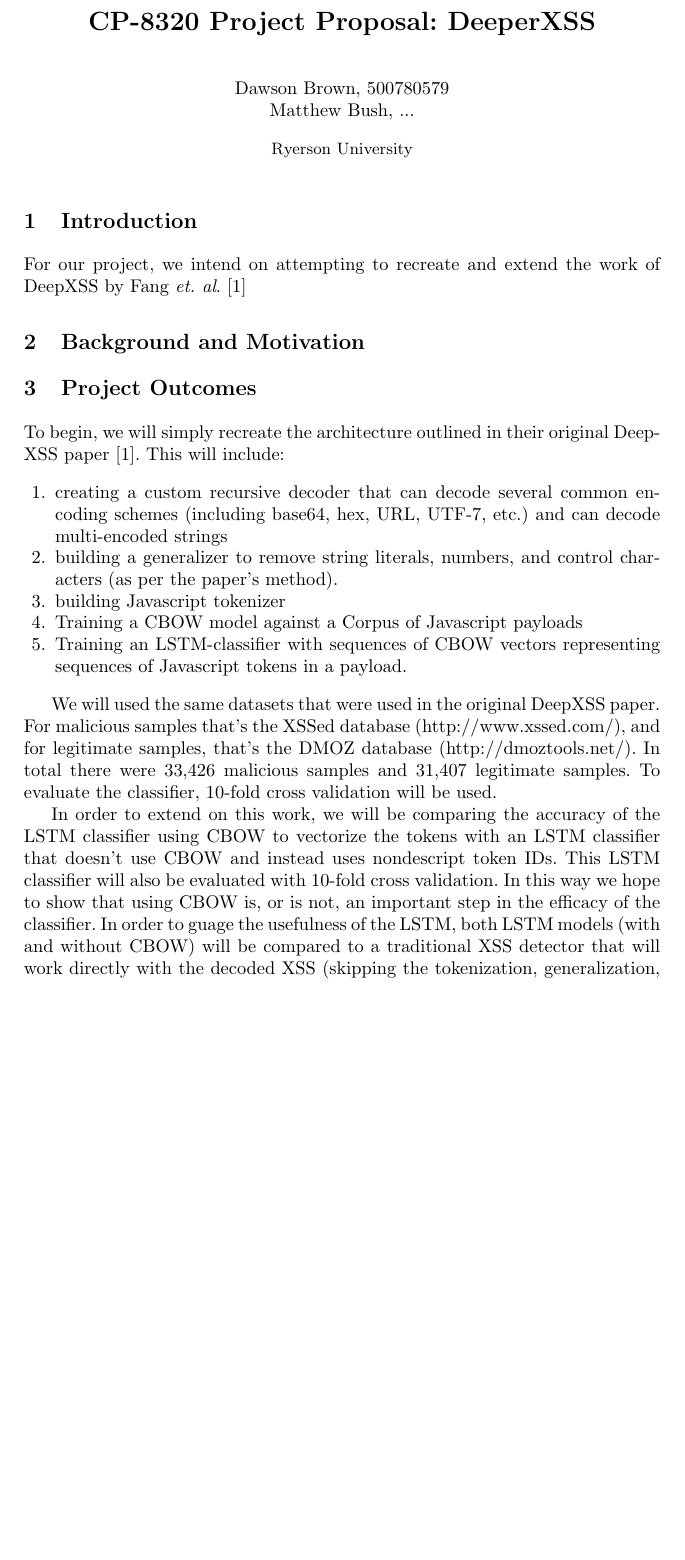
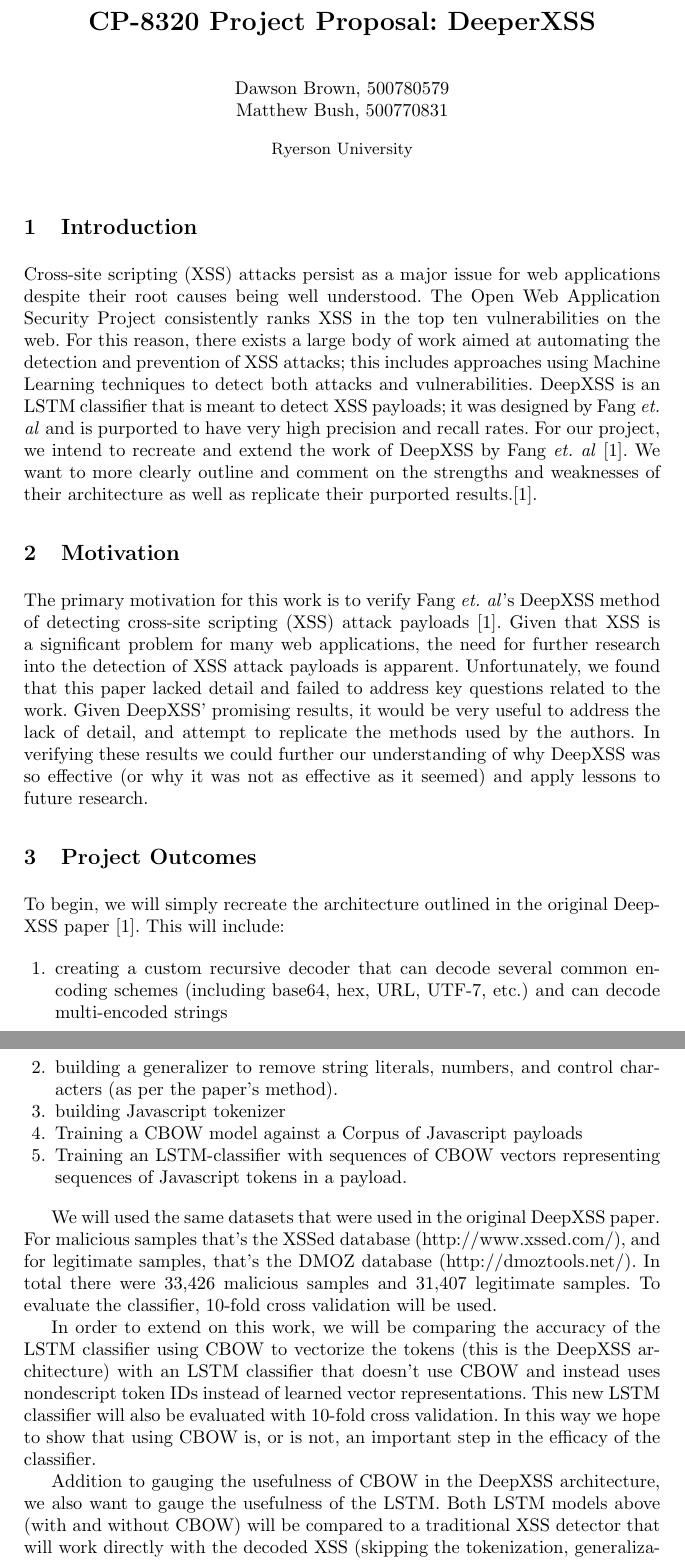
Before and after one commit to dawson-brown/DeeperXSS, a LaTeX paper (proposal/main.tex): part of page 1 of 2 before the commit and two parts of pages 1 and 2 of 3 after it, the two joined at a grey line, cut so that both start at the same text, the shorter picture padded with empty space. Compiled offline with pdfLaTeX.

Commit message:
proposal done

```diff
--- a/proposal/main.tex
+++ b/proposal/main.tex
@@ -2,7 +2,7 @@
 \documentclass{llncs}
 
 \title{CP-8320 Project Proposal: DeeperXSS}
-\author{Dawson Brown, 500780579\\Matthew Bush, ...}
+\author{Dawson Brown, 500780579\\Matthew Bush, 500770831}
 \institute{Ryerson University}
 
 \date{}
@@ -12,13 +12,13 @@
 
 
 \section{Introduction}
-For our project, we intend on attempting to recreate and extend the work of DeepXSS by Fang \textit{et. al}. \cite{fang2018deepxss}
+Cross-site scripting (XSS) attacks persist as a major issue for web applications despite their root causes being well understood. The Open Web Application Security Project consistently ranks XSS in the top ten vulnerabilities on the web. For this reason, there exists a large body of work aimed at automating the detection and prevention of XSS attacks; this includes approaches using Machine Learning techniques to detect both attacks and vulnerabilities. DeepXSS is an LSTM classifier that is meant to detect XSS payloads; it was designed by Fang \textit{et. al} and is purported to have very high precision and recall rates. For our project, we intend to recreate and extend the work of DeepXSS by Fang \textit{et. al} \cite{fang2018deepxss}. We want to more clearly outline and comment on the strengths and weaknesses of their architecture as well as replicate their purported results.\cite{fang2018deepxss}.
 
-\section{Background and Motivation}
-
+\section{Motivation}
+The primary motivation for this work is to verify Fang \textit{et. al}’s DeepXSS method of detecting cross-site scripting (XSS) attack payloads \cite{fang2018deepxss}. Given that XSS is a significant problem for many web applications, the need for further research into the detection of XSS attack payloads is apparent.  Unfortunately, we found that this paper lacked detail and failed to address key questions related to the work.  Given DeepXSS’ promising results, it would be very useful to address the lack of detail, and attempt to replicate the methods used by the authors.  In verifying these results we could further our understanding of why DeepXSS was so effective (or why it was not as effective as it seemed) and apply lessons to future research.
 
 \section{Project Outcomes}
-To begin, we will simply recreate the architecture outlined in their original DeepXSS paper \cite{fang2018deepxss}. This will include:
+To begin, we will simply recreate the architecture outlined in the original DeepXSS paper \cite{fang2018deepxss}. This will include:
 
 \begin{enumerate}
     \item creating a custom recursive decoder that can decode several common encoding schemes (including base64, hex, URL, UTF-7, etc.) and can decode multi-encoded strings
@@ -30,7 +30,9 @@ To begin, we will simply recreate the architecture outlined in their original De
 
 We will used the same datasets that were used in the original DeepXSS paper. For malicious samples that's the XSSed database (http://www.xssed.com/), and for legitimate samples, that's the DMOZ database (http://dmoztools.net/). In total there were 33,426 malicious samples and 31,407 legitimate samples. To evaluate the classifier, 10-fold cross validation will be used.
 
-In order to extend on this work, we will be comparing the accuracy of the LSTM classifier using CBOW to vectorize the tokens with an LSTM classifier that doesn't use CBOW and instead uses nondescript token IDs. This LSTM classifier will also be evaluated with 10-fold cross validation. In this way we hope to show that using CBOW is, or is not, an important step in the efficacy of the classifier. In order to guage the usefulness of the LSTM, both LSTM models (with and without CBOW) will be compared to a traditional XSS detector that will work directly with the decoded XSS (skipping the tokenization, generalization, and training). Performing these three experiments in tandem should shed light on which parts of the DeepXSS are valuable contributions and which are not.
+In order to extend on this work, we will be comparing the accuracy of the LSTM classifier using CBOW to vectorize the tokens (this is the DeepXSS architecture) with an LSTM classifier that doesn't use CBOW and instead uses nondescript token IDs instead of learned vector representations. This new LSTM classifier will also be evaluated with 10-fold cross validation. In this way we hope to show that using CBOW is, or is not, an important step in the efficacy of the classifier.
+
+Addition to gauging the usefulness of CBOW in the DeepXSS architecture, we also want to gauge the usefulness of the LSTM. Both LSTM models above (with and without CBOW) will be compared to a traditional XSS detector that will work directly with the decoded XSS (skipping the tokenization, generalization, and training). Performing these three experiments in tandem should shed light on which parts of DeepXSS are valuable contributions and which are not.
 
 
 \newpage
```
